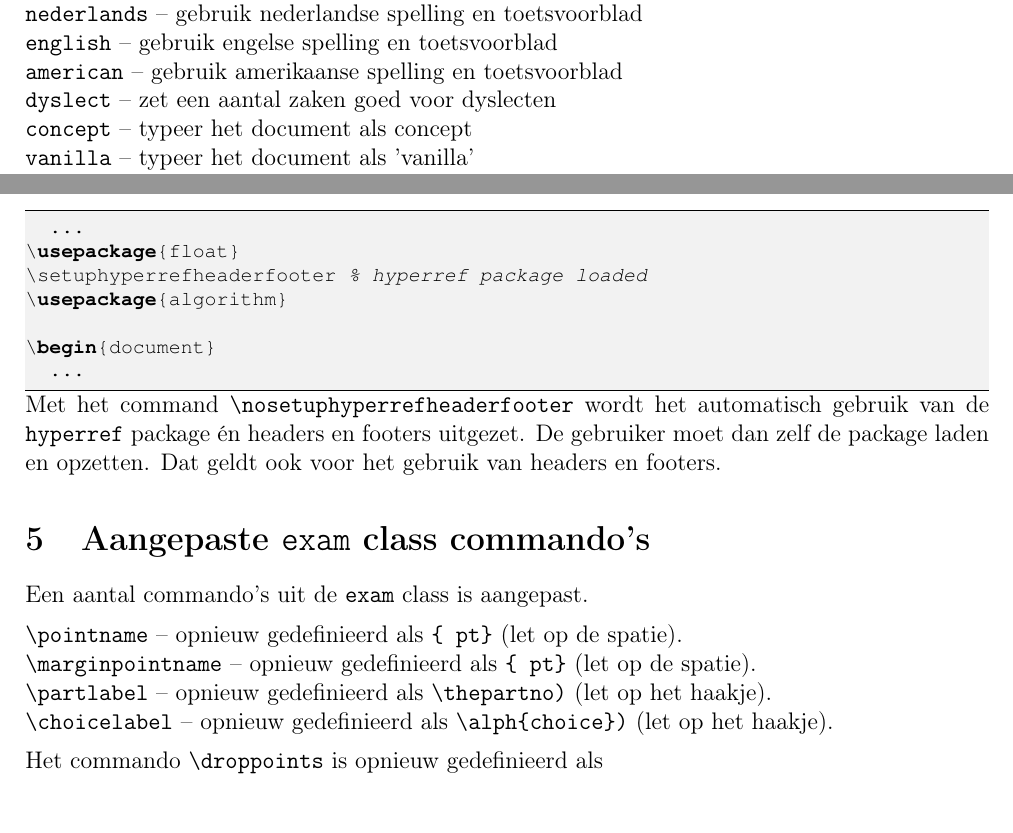
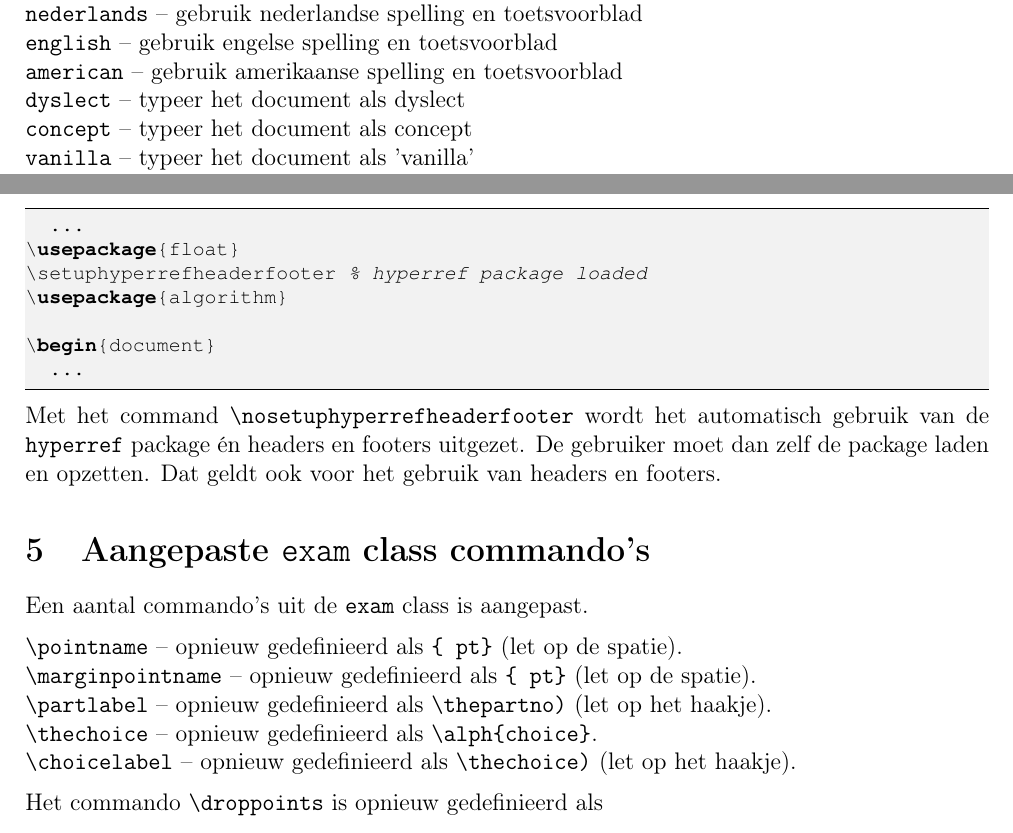
Before and after one commit to jesseopdenbrouw/tisdexam, a LaTeX problem sheet (documentatie/tisdexam.tex): two parts of pages 1 and 5 of 11, joined at a grey line, cut so that both start at the same text. Compiled offline with pdfLaTeX.

Commit message:
small updates, typos

```diff
--- a/documentatie/tisdexam.tex
+++ b/documentatie/tisdexam.tex
@@ -76,7 +76,7 @@
 \setlength{\mathindent}{1em}
 
 %% Making captions nicer...
-\usepackage[font=footnotesize,format=plain,labelfont=bf,up,textfont=it,up]{caption}
+\usepackage[font=footnotesize,format=plain,labelfont=bf,textfont=sl]{caption}
 \captionsetup[table]{justification=raggedright,singlelinecheck=off,skip=4pt}
 
 %% Command \overbar zet de bar iets hoger dan \overline
@@ -210,7 +210,7 @@ onderstaand opgesomd.
 
 \Option{american} -- gebruik amerikaanse spelling en toetsvoorblad
 
-\Option{dyslect} -- zet een aantal zaken goed voor dyslecten
+\Option{dyslect} -- typeer het document als dyslect
 
 \Option{concept} -- typeer het document als concept
 
@@ -466,7 +466,7 @@ wordt uitgevoerd op het moment van uitvoeren van het commando. Voorbeeld:
   ...
 \end{lstlisting}
 
-\noindent
+\medskip\noindent
 Met het command \verb|\nosetuphyperrefheaderfooter| wordt het automatisch
 gebruik van de \Package{hyperref} package \'{e}n headers en footers uitgezet.
 De gebruiker moet dan zelf de package laden en opzetten. Dat geldt ook
@@ -488,7 +488,9 @@ Een aantal commando's uit de \DocClass{exam} class is aangepast.
 
 \verb|\partlabel| -- opnieuw gedefinieerd als \verb|\thepartno)| (let op het haakje).
 
-\verb|\choicelabel| -- opnieuw gedefinieerd als \verb|\alph{choice})| (let op het haakje).
+\verb|\thechoice| -- opnieuw gedefinieerd als \verb|\alph{choice}|.
+
+\verb|\choicelabel| -- opnieuw gedefinieerd als \verb|\thechoice)| (let op het haakje).
 
 \medskip\noindent
 Het commando \verb|\droppoints| is opnieuw gedefinieerd als
```
Also changed, not shown: documentatie/tisdexam.tex (12 more changed lines).
